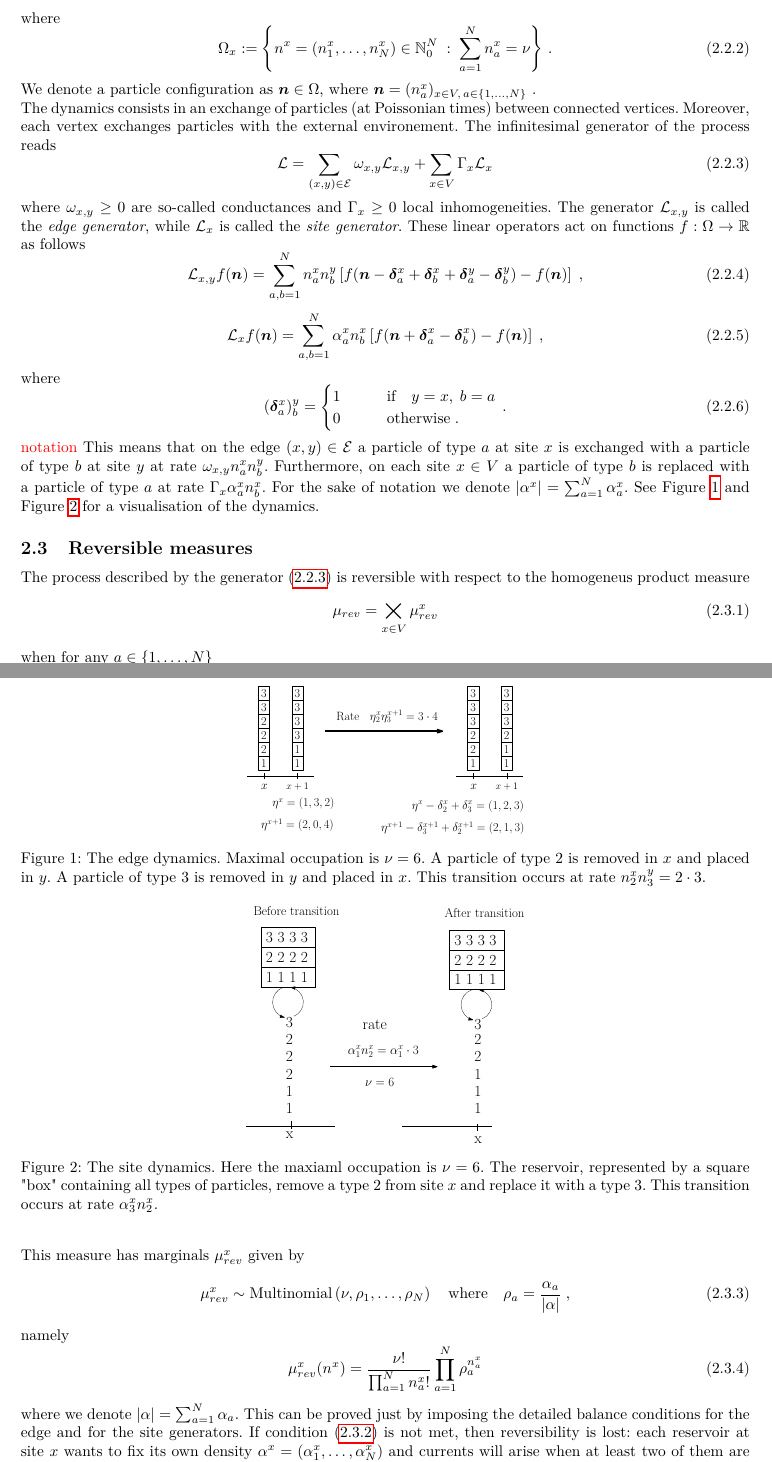
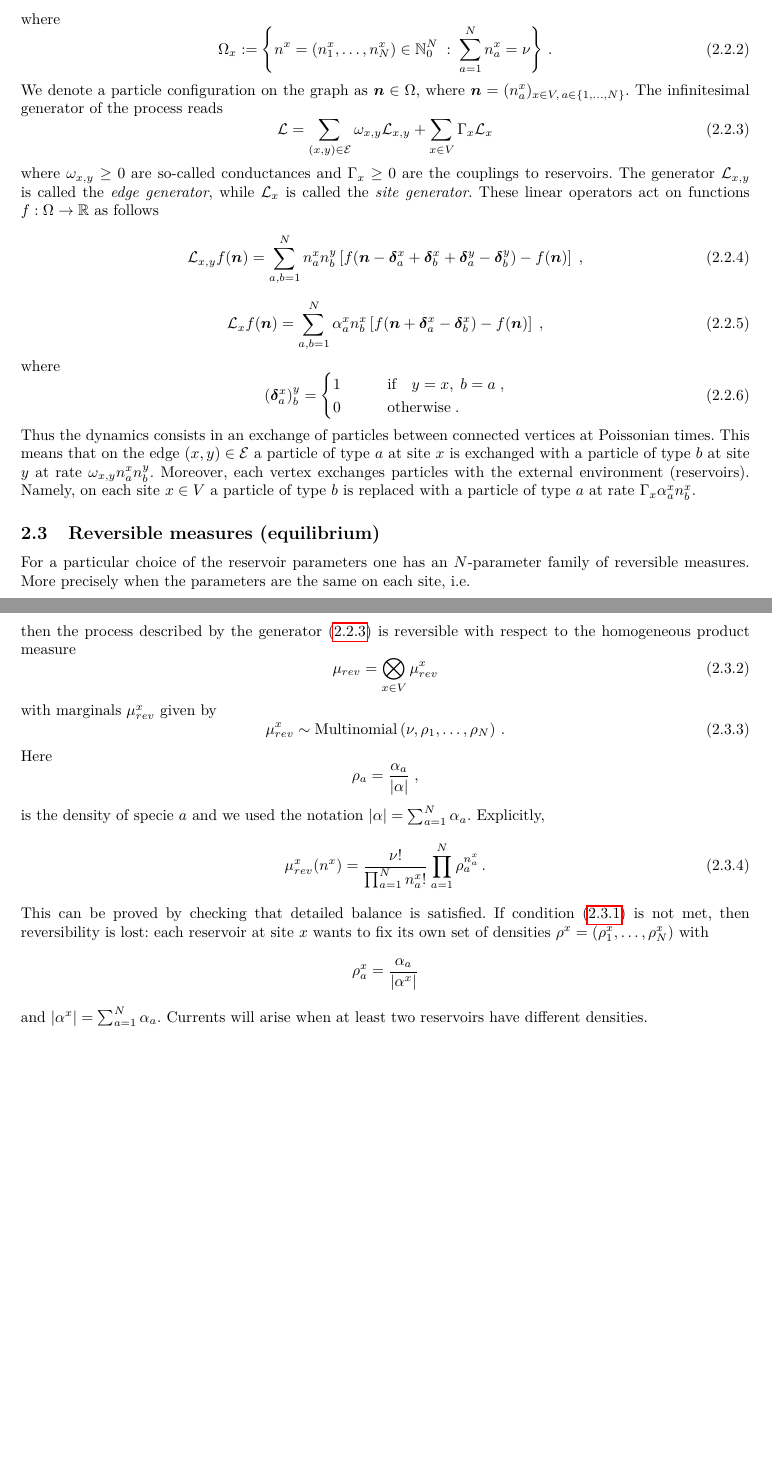
Before and after one commit to rfrassek/stirring, a LaTeX paper (main.tex): two parts of pages 3 and 4 of 57 before the commit and two parts of pages 3 and 4 of 56 after it, joined at a grey line, cut so that both start at the same text, the shorter picture padded with empty space. Compiled offline with pdfLaTeX.

Commit message:
Update main.tex
e

```diff
--- a/main.tex
+++ b/main.tex
@@ -230,18 +238,19 @@ We now give the mathematical description of the multi-species stirring process.
 We consider a connected graph $G=(V,\mathcal{E})$ with vertex set $V$ and edge set $\mathcal{E}$.
 At each vertex site $x\in V$, we describe the occupation with an $N-$dimensional vector $n^{x}=(n_{1}^{x},\ldots,n_{N}^{x})$ in which the value of the $a$-th component $n_{a}^{x}$ denotes the number of particles of species $a\in \{1,\ldots,N\}$. On each vertex we allow a total  maximal occupancy $\nu\in \mathbb{N}$. Then, the configuration space of the process on the graph $G$ is
 \begin{equation}\label{stateSpace}
-    \Omega:=\bigtimes_{x\in V} \Omega_{x}
+    \Omega:=\bigotimes_{x\in V} \Omega_{x}
 \end{equation}
 where
 \begin{equation}
 \Omega_{x}:=\left\{n^x=(n_{1}^{x},\ldots,n_{N}^{x})\in\mathbb{N}_0^{N}\;:\; \sum_{a=1}^{N}n_{a}^{x}=\twoj\right\}\,.
 \end{equation}
-We denote a particle configuration as $\bm{n}\in \Omega$, where $\bm{n}=(n_{a}^{x})_{x\in V,\,a\in\{1,\ldots,N\}}$ .\\
-The dynamics consists in an exchange of particles (at Poissonian times) between connected vertices. Moreover, each vertex  exchanges particles with the external environement. The infinitesimal generator of the process reads
+We denote a particle configuration on the graph as $\bm{n}\in \Omega$, where $\bm{n}=(n_{a}^{x})_{x\in V,\,a\in\{1,\ldots,N\}}$.
+The infinitesimal generator of the process reads
 \begin{equation}\label{Generator}
     \mathcal{L}=\sum_{(x,y)\in \mathcal{E}}\omega_{x,y}\mathcal{L}_{x,y}+\sum_{x\in V}\Gamma_{x}\mathcal{L}_{x}
 \end{equation}
-where  $ \omega_{x,y}\geq 0$ are so-called conductances and $\Gamma_{x}\geq 0$ local inhomogeneities. The generator $\mathcal{L}_{x,y}$ is called the \textit{edge generator}, while $\mathcal{L}_{x}$ is called the \textit{site generator}. These linear operators act on functions $f:\Omega\to \mathbb{R}$ as follows
+where  $ \omega_{x,y}\geq 0$ are so-called conductances and $\Gamma_{x}\geq 0$ are the couplings to reservoirs.
+The generator $\mathcal{L}_{x,y}$ is called the \textit{edge generator}, while $\mathcal{L}_{x}$ is called the \textit{site generator}. These linear operators act on functions $f:\Omega\to \mathbb{R}$ as follows
 \begin{equation}\label{edgeGenerator}
 \mathcal{L}_{x,y}f(\bm{n})=\sum_{a,b=1}^{N}n_{a}^{x}n_{b}^{y}\left[f(\bm{n}-\bm{\delta}^{x}_{a}+\bm{\delta}_{b}^{x}+\bm{\delta}_{a}^{y}-\bm{\delta}_{b}^{y})-f(\bm{n})\right]\co
 \end{equation}
@@ -251,45 +260,61 @@ where  $ \omega_{x,y}\geq 0$ are so-called conductances and $\Gamma_{x}\geq 0$ l
 where
 \begin{equation}
 (\bm{\delta}_{a}^{x})^{y}_{b}=\begin{cases}
-1\qquad &\text{if}\quad y=x,\;b=a\\
+1\qquad &\text{if}\quad y=x,\;b=a\;,\\
 0\qquad &\text{otherwise}\dt
-\end{cases}\,.
-\end{equation}
-{\color{red} notation}
-This means that on the edge $(x,y)\in \mathcal{E}$  a particle of type $a$ at site $x$ is exchanged with a particle of type $b$ at site $y$ at rate $\omega_{x,y}n_{a}^{x}n_{b}^{y}$. Furthermore, on each site $x\in V$  a particle of type $b$ is replaced with a particle of type $a$ at rate $\Gamma_{x}\alpha_{a}^{x}n_{b}^{x}$. For the sake of notation we denote $|\alpha^{x}|=\sum_{a=1}^{N}\alpha_{a}^{x}$.
-See Figure \ref{fig:1} and  Figure \ref{fig:2} for a visualisation of the dynamics.
-\begin{figure}[h]
-    \centering
-    \includegraphics[scale=0.45]{BulkStirring.eps}
-    \caption{The edge dynamics. Maximal occupation is $\nu=6$. A particle of type $2$ is removed in $x$ and placed in $y$. A particle of type $3$ is removed in $y$ and placed in $x$. This transition occurs at rate $n_{2}^{x}n_{3}^{y}=2\cdot 3$.}
-    \label{fig:1}
-\end{figure}
-\begin{figure}[h]
-    \centering
-    \includegraphics[scale=0.4]{BoundaryStirring.eps}
-    \caption{The site dynamics. Here the maxiaml occupation is $\nu=6$. The reservoir, represented by a square "box" containing all types of particles, remove a type $2$ from site $x$ and replace it with a type $3$. This transition occurs at rate $\alpha_{3}^{x}n_{2}^{x}$.}
-    \label{fig:2}
-\end{figure}
-\subsection{Reversible measures}
-The process described by the generator \eqref{Generator} is reversible with respect to the homogeneus product measure \begin{equation}\label{reversibleMeasure}
-\mu_{rev}=\bigtimes_{x\in V}\mu_{rev}^{x}
-\end{equation}
-when for any $a\in\{1,\ldots,N\}$
+\end{cases}
+\end{equation}
+Thus the dynamics consists in an exchange of particles between connected vertices at Poissonian times.
+This means that on the edge $(x,y)\in \mathcal{E}$  a particle of type $a$ at site $x$ is exchanged with a particle of type $b$ at site $y$ at rate $\omega_{x,y}n_{a}^{x}n_{b}^{y}$.
+Moreover, each vertex  exchanges particles with the external environment (reservoirs).
+Namely, on each site $x\in V$  a particle of type $b$ is replaced with a particle of type $a$ at rate $\Gamma_{x}\alpha_{a}^{x}n_{b}^{x}$.
+%
+%For the sake of notation we denote $|\alpha^{x}|=\sum_{a=1}^{N}\alpha_{a}^{x}$.
+%See Figure \ref{fig:1} and  Figure \ref{fig:2} for a visualisation of the dynamics.
+%\begin{figure}[h]
+%    \centering
+%    \includegraphics[scale=0.45]{BulkStirring.eps}
+%    \caption{The edge dynamics. Maximal occupation is $\nu=6$. A particle of type $2$ is removed in $x$ and placed in $y$. A particle of type $3$ is removed in $y$ and placed in $x$. This transition occurs at rate $n_{2}^{x}n_{3}^{y}=2\cdot 3$.}
+%    \label{fig:1}
+%\end{figure}
+%\begin{figure}[h]
+%    \centering
+%    \includegraphics[scale=0.4]{BoundaryStirring.eps}
+%    \caption{The site dynamics. Here the maxiaml occupation is $\nu=6$. The reservoir, represented by a square "box" containing all types of particles, remove a type $2$ from site $x$ and replace it with a type $3$. This transition occurs at rate $\alpha_{3}^{x}n_{2}^{x}$.}
+%    \label{fig:2}
+%\end{figure}
+\subsection{Reversible measures (equilibrium)}
+For a particular choice of the reservoir parameters one has an $N$-parameter family of reversible measures. More precisely
+when the parameters are the same on each site, i.e.
 \begin{equation}\label{reversibilityCondition}
-\alpha_{a}^{x}=\alpha_{a}\qquad \forall x\in V\,.
-\end{equation}
-This measure has marginals $\mu_{rev}^{x}$ given by
-\begin{equation}
- \mu^{x}_{rev}\sim \text{Multinomial}\left(\twoj,\rho_{1},\ldots,\rho_{N}\right)\quad \text{where}\quad \rho_{a}=\frac{\alpha_{a}}{|\alpha|}\co
-\end{equation}
-namely
-\begin{equation}
-\mu_{rev}^{x}(n^{x})=\frac{\nu!}{\prod_{a=1}^{N}n_{a}^{x}!}\prod_{a=1}^{N}\rho_{a}^{n_{a}^{x}}
-\end{equation}
-where we denote $|\alpha|=\sum_{a=1}^{N}\alpha_{a}$.
-This can be proved just by imposing the detailed balance conditions for the edge and for the site generators. If condition \eqref{reversibilityCondition} is not met, then reversibility is lost: each reservoir at site $x$ wants to fix its own density $\alpha^{x}=(\alpha_{1}^{x},\ldots,\alpha_{N}^{x})$ and currents will arise when at least two of them are different.
-
-{\color{red}add/improve explanaition of entire subsection} {\color{blue}Is it not standard?}
+\alpha_{a}^{x}=\alpha_{a}\qquad \forall x\in V\,,
+\end{equation}
+then the process described by the generator \eqref{Generator} is reversible with respect to the
+homogeneous product measure
+\begin{equation}
+\label{reversibleMeasure}
+\mu_{rev}=\bigotimes_{x\in V}\mu_{rev}^{x}
+\end{equation}
+with marginals $\mu_{rev}^{x}$ given by
+\begin{equation}
+ \mu^{x}_{rev}\sim \text{Multinomial}\left(\twoj,\rho_{1},\ldots,\rho_{N}\right)\,.
+\end{equation}
+Here
+ $$
+\rho_{a}=\frac{\alpha_{a}}{|\alpha|}\co
+$$
+is the density of specie $a$ and we used the notation $|\alpha|=\sum_{a=1}^{N}\alpha_{a}$. Explicitly,
+\begin{equation}
+\mu_{rev}^{x}(n^{x})=\frac{\nu!}{\prod_{a=1}^{N}n_{a}^{x}!}\prod_{a=1}^{N}\rho_{a}^{n_{a}^{x}}\,.
+\end{equation}
+This can be proved  by checking that detailed balance is satisfied.
+If condition \eqref{reversibilityCondition} is not met, then reversibility is lost: each reservoir at site $x$ wants to fix its own set of densities $\rho^{x}=(\rho_{1}^{x},\ldots,\rho_{N}^{x})$ with
+ $$
+\rho_{a}^x=\frac{\alpha_{a}}{|\alpha^x|}
+$$
+and  $|\alpha^x|=\sum_{a=1}^{N}\alpha_{a}$.
+Currents will arise when at least two reservoirs have different densities.
+
 \subsection{The Lie algebraic description}
 
 
```
Also changed, not shown: main.tex (24 more changed lines).
